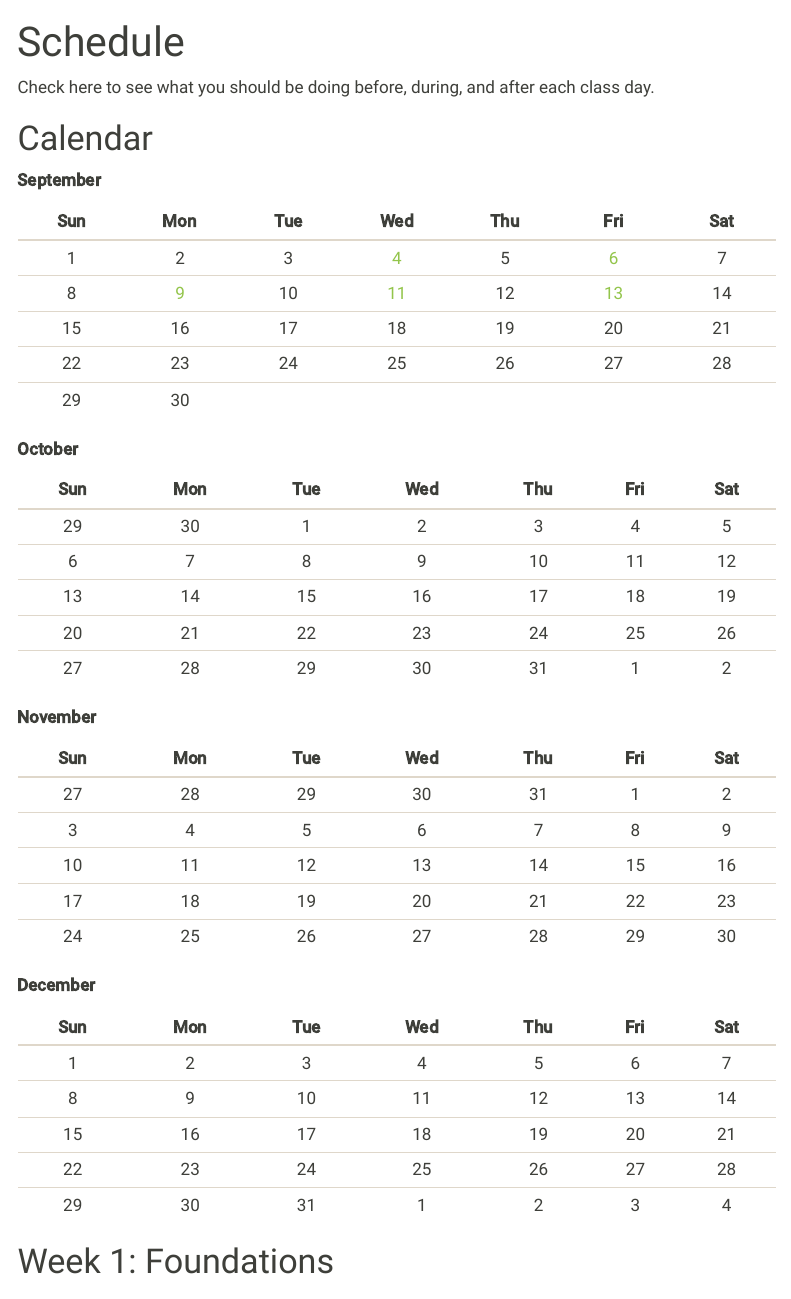
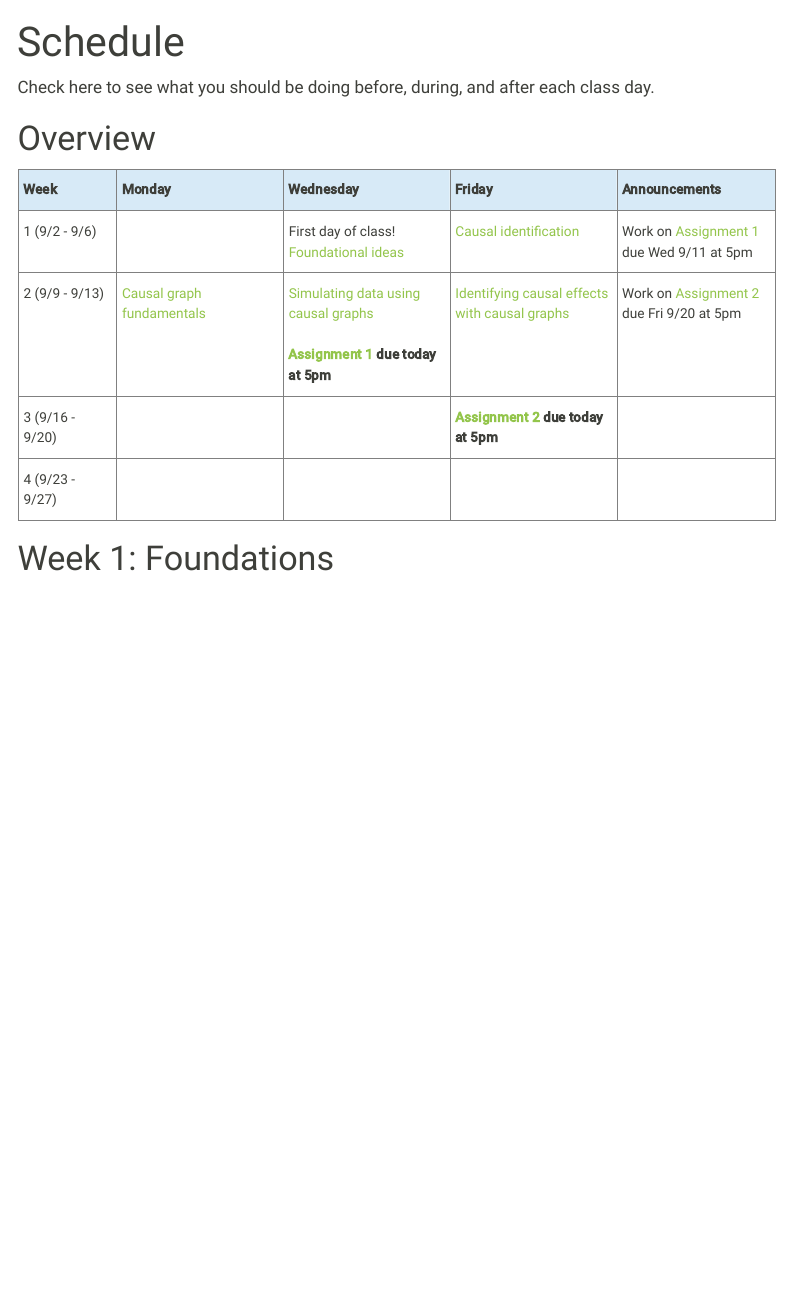
Before and after one commit to lmyint/causal_fall_2024, a Quarto document (schedule.qmd): the page in a window 1100 px wide, from its top. Rendered offline with R 4.5, knitr and Pandoc in place of Quarto, with nearby package versions; menus at the side of the page are left out.

Commit message:
Add schedule overview

````diff
--- a/schedule.qmd
+++ b/schedule.qmd
@@ -5,47 +5,49 @@ sidebar: false
 
 Check here to see what you should be doing before, during, and after each class day.
 
-# Calendar
+# Overview
 
-**September**
-
-|Sun|Mon|Tue|Wed|Thu|Fri|Sat|
-|:-:|:-:|:-:|:-:|:-:|:-:|:-:|
-|1|2|3|[4](schedule.qmd#day1)|5|[6](schedule.qmd#day2)|7|
-|8|[9](schedule.qmd#day3)|10|[11](schedule.qmd#day4)|12|[13](schedule.qmd#day5)|14|
-|15|16|17|18|19|20|21|
-|22|23|24|25|26|27|28|
-|29|30| | | | | |
-
-**October**
-
-|Sun|Mon|Tue|Wed|Thu|Fri|Sat|
-|:-:|:-:|:-:|:-:|:-:|:-:|:-:|
-|29|30|1|2|3|4|5|
-|6|7|8|9|10|11|12|
-|13|14|15|16|17|18|19|
-|20|21|22|23|24|25|26|
-|27|28|29|30|31|1|2|
-
-**November**
-
-|Sun|Mon|Tue|Wed|Thu|Fri|Sat|
-|:-:|:-:|:-:|:-:|:-:|:-:|:-:|
-|27|28|29|30|31|1|2|
-|3|4|5|6|7|8|9|
-|10|11|12|13|14|15|16|
-|17|18|19|20|21|22|23|
-|24|25|26|27|28|29|30|
-
-**December**
-
-|Sun|Mon|Tue|Wed|Thu|Fri|Sat|
-|:-:|:-:|:-:|:-:|:-:|:-:|:-:|
-|1|2|3|4|5|6|7|
-|8|9|10|11|12|13|14|
-|15|16|17|18|19|20|21|
-|22|23|24|25|26|27|28|
-|29|30|31|1|2|3|4|
+```{=html}
+<table class="tabsched"><thead>
+  <tr>
+    <th class="topleft" style="width:13%">Week</th>
+    <th class="topleft" style="width:22%">Monday</th>
+    <th class="topleft" style="width:22%">Wednesday</th>
+    <th class="topleft" style="width:22%">Friday</th>
+    <th class="topleft" style="width:21%">Announcements</th>
+  </tr></thead>
+<tbody>
+  <tr>
+    <td class="topleft">1 (9/2 - 9/6)</td>
+    <td class="topleft"></td>
+    <td class="topleft">First day of class! <a href="#day1">Foundational ideas</a></td>
+    <td class="topleft"><a href="#day2">Causal identification</a></td>
+    <td class="topleft">Work on <a href="assignments.html#assignment-1">Assignment 1</a> due Wed 9/11 at 5pm</td>
+  </tr>
+  <tr>
+    <td class="topleft">2 (9/9 - 9/13)</td>
+    <td class="topleft"><a href="#day3">Causal graph fundamentals</a></td>
+    <td class="topleft"><a href="#day4">Simulating data using causal graphs</a><br><br> <b><a href="assignments.html#assignment-1">Assignment 1</a> due today at 5pm</b></td>
+    <td class="topleft"><a href="#day5">Identifying causal effects with causal graphs</a></td>
+    <td class="topleft">Work on <a href="assignments.html#assignment-2">Assignment 2</a> due Fri 9/20 at 5pm</td>
+  </tr>
+  <tr>
+    <td class="topleft">3 (9/16 - 9/20)</td>
+    <td class="topleft"></td>
+    <td class="topleft"></td>
+    <td class="topleft"><b><a href="assignments.html#assignment-2">Assignment 2</a> due today at 5pm</b></td>
+    <td class="topleft"></td>
+  </tr>
+  <tr>
+    <td class="topleft">4 (9/23 - 9/27)</td>
+    <td class="topleft"></td>
+    <td class="topleft"></td>
+    <td class="topleft"></td>
+    <td class="topleft"></td>
+  </tr>
+</tbody>
+</table>
+```
 
 
 # Week 1: Foundations
````
Also changed, not shown: styles.css (+7 -32 lines), docs/search.json, 4 other files.
